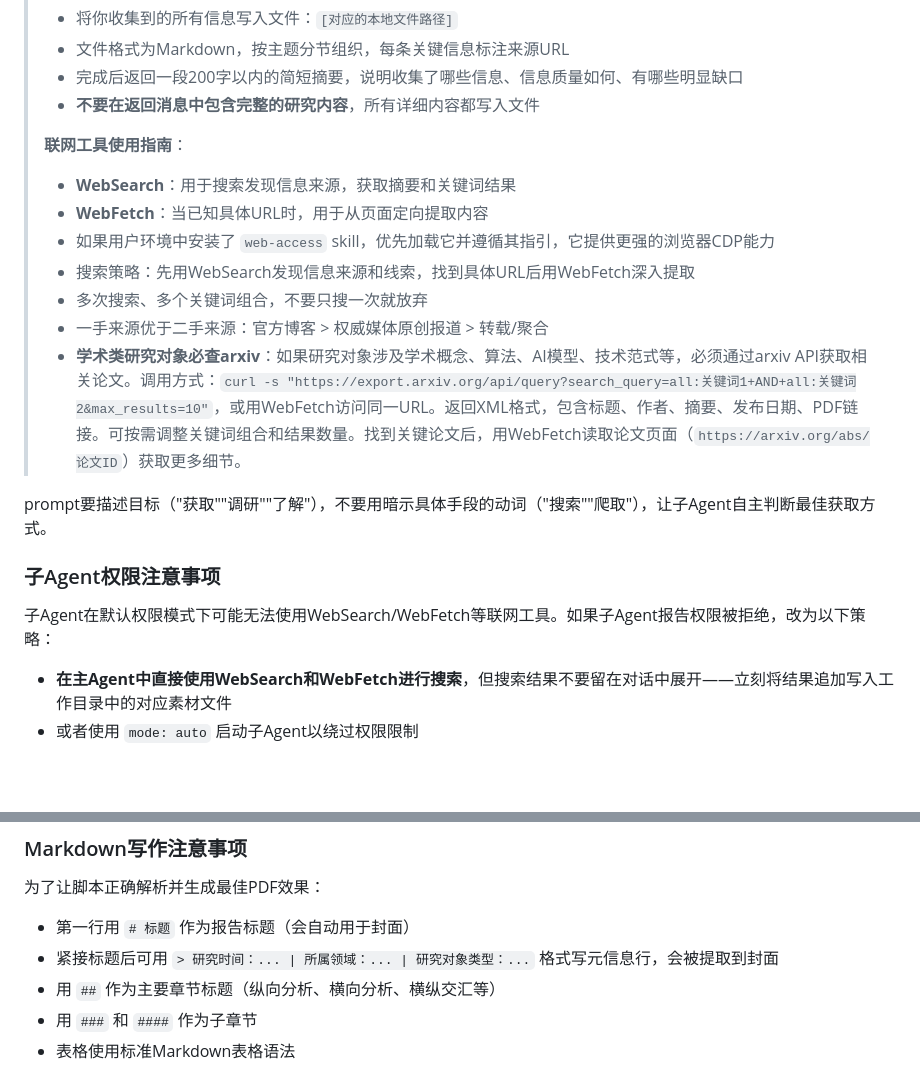
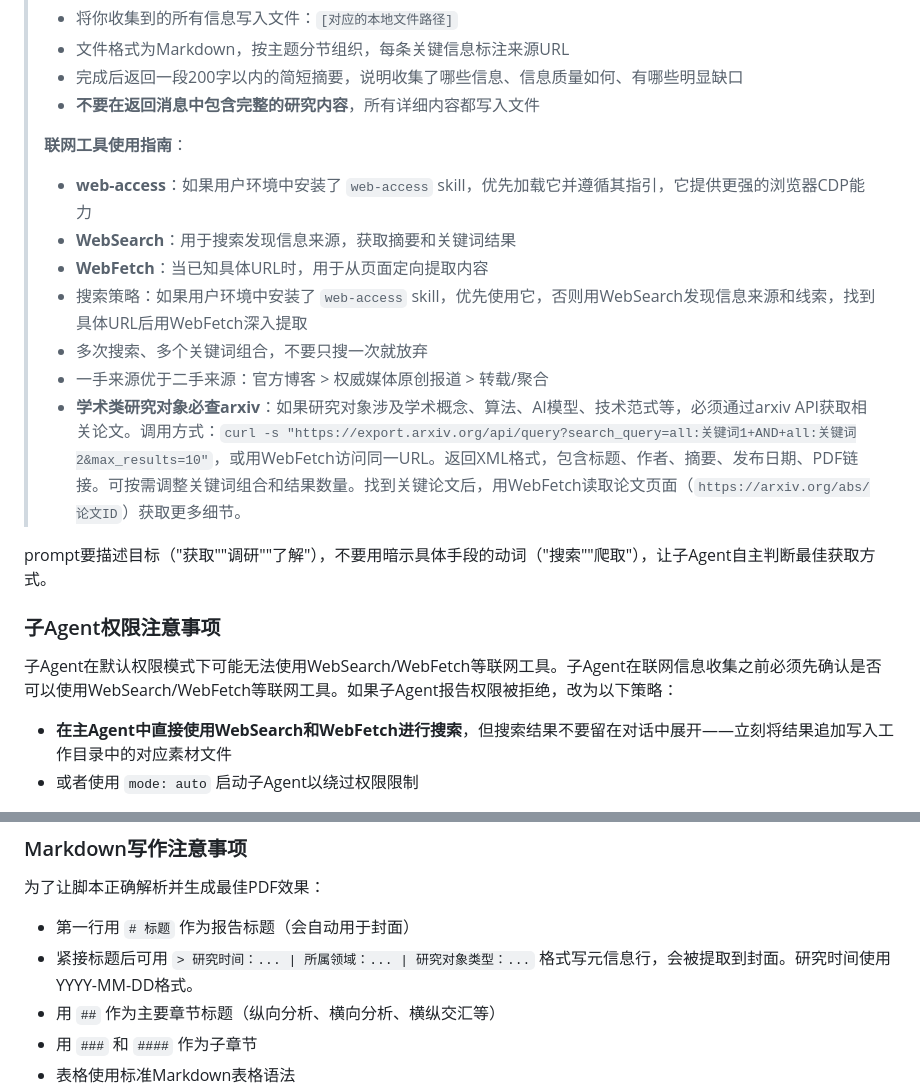
Before and after one commit to AsuraLG/my-ai-agent-skills, a Markdown page: hv-analysis/SKILL.md, 2 parts joined by grey strips. Rendered like a GitHub page; blank space fills up the shorter version.

Commit message:
更新hv-analysis

```diff
--- a/hv-analysis/SKILL.md
+++ b/hv-analysis/SKILL.md
@@ -71,10 +71,10 @@ description: |
 > - **不要在返回消息中包含完整的研究内容**，所有详细内容都写入文件
 >
 > **联网工具使用指南**：
+> - **web-access**：如果用户环境中安装了 `web-access` skill，优先加载它并遵循其指引，它提供更强的浏览器CDP能力
 > - **WebSearch**：用于搜索发现信息来源，获取摘要和关键词结果
 > - **WebFetch**：当已知具体URL时，用于从页面定向提取内容
-> - 如果用户环境中安装了 `web-access` skill，优先加载它并遵循其指引，它提供更强的浏览器CDP能力
-> - 搜索策略：先用WebSearch发现信息来源和线索，找到具体URL后用WebFetch深入提取
+> - 搜索策略：如果用户环境中安装了 `web-access` skill，优先使用它，否则用WebSearch发现信息来源和线索，找到具体URL后用WebFetch深入提取
 > - 多次搜索、多个关键词组合，不要只搜一次就放弃
 > - 一手来源优于二手来源：官方博客 > 权威媒体原创报道 > 转载/聚合
 > - **学术类研究对象必查arxiv**：如果研究对象涉及学术概念、算法、AI模型、技术范式等，必须通过arxiv API获取相关论文。调用方式：`curl -s "https://export.arxiv.org/api/query?search_query=all:关键词1+AND+all:关键词2&max_results=10"`，或用WebFetch访问同一URL。返回XML格式，包含标题、作者、摘要、发布日期、PDF链接。可按需调整关键词组合和结果数量。找到关键论文后，用WebFetch读取论文页面（`https://arxiv.org/abs/论文ID`）获取更多细节。
@@ -83,7 +83,7 @@ prompt要描述目标（"获取""调研""了解"），不要用暗示具体手
 
 ### 子Agent权限注意事项
 
-子Agent在默认权限模式下可能无法使用WebSearch/WebFetch等联网工具。如果子Agent报告权限被拒绝，改为以下策略：
+子Agent在默认权限模式下可能无法使用WebSearch/WebFetch等联网工具。子Agent在联网信息收集之前必须先确认是否可以使用WebSearch/WebFetch等联网工具。如果子Agent报告权限被拒绝，改为以下策略：
 - **在主Agent中直接使用WebSearch和WebFetch进行搜索**，但搜索结果不要留在对话中展开——立刻将结果追加写入工作目录中的对应素材文件
 - 或者使用 `mode: auto` 启动子Agent以绕过权限限制
 
@@ -281,7 +281,7 @@ prompt要描述目标（"获取""调研""了解"），不要用暗示具体手
 为了让脚本正确解析并生成最佳PDF效果：
 
 - 第一行用 `# 标题` 作为报告标题（会自动用于封面）
-- 紧接标题后可用 `> 研究时间：... | 所属领域：... | 研究对象类型：...` 格式写元信息行，会被提取到封面
+- 紧接标题后可用 `> 研究时间：... | 所属领域：... | 研究对象类型：...` 格式写元信息行，会被提取到封面。研究时间使用YYYY-MM-DD格式。
 - 用 `##` 作为主要章节标题（纵向分析、横向分析、横纵交汇等）
 - 用 `###` 和 `####` 作为子章节
 - 表格使用标准Markdown表格语法
```
